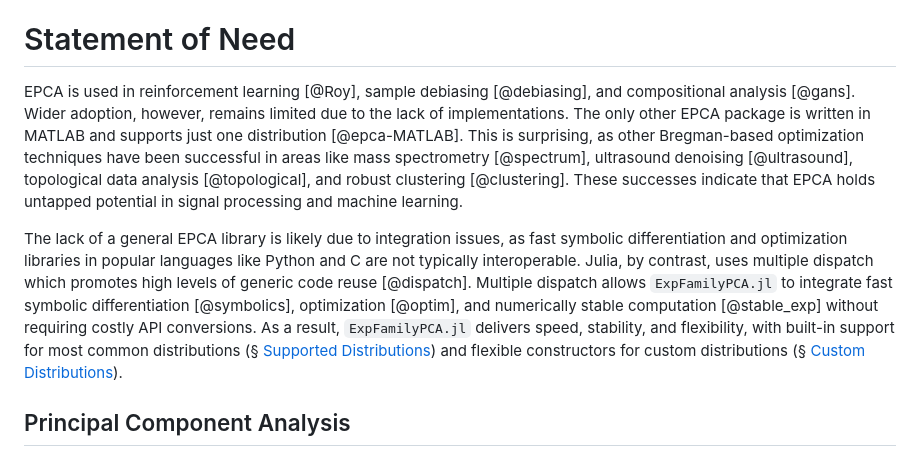
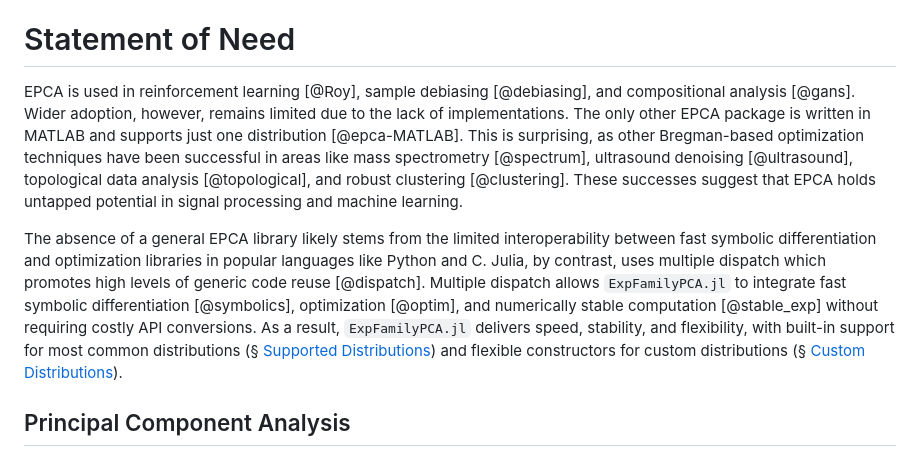
Before and after one commit to sisl/ExpFamilyPCA.jl, a Markdown page: paper.md, the part around one of its changes. Rendered like a GitHub page.

```diff
--- a/paper.md
+++ b/paper.md
@@ -37,9 +37,9 @@ Principal component analysis (PCA) [@PCA1; @PCA2; @PCA3] is popular for compress
 
 # Statement of Need
 
-EPCA is used in reinforcement learning [@Roy], sample debiasing [@debiasing], and compositional analysis [@gans]. Wider adoption, however, remains limited due to the lack of implementations. The only other EPCA package is written in MATLAB and supports just one distribution [@epca-MATLAB]. This is surprising, as other Bregman-based optimization techniques have been successful in areas like mass spectrometry [@spectrum], ultrasound denoising [@ultrasound], topological data analysis [@topological], and robust clustering [@clustering]. These successes indicate that EPCA holds untapped potential in signal processing and machine learning.
+EPCA is used in reinforcement learning [@Roy], sample debiasing [@debiasing], and compositional analysis [@gans]. Wider adoption, however, remains limited due to the lack of implementations. The only other EPCA package is written in MATLAB and supports just one distribution [@epca-MATLAB]. This is surprising, as other Bregman-based optimization techniques have been successful in areas like mass spectrometry [@spectrum], ultrasound denoising [@ultrasound], topological data analysis [@topological], and robust clustering [@clustering]. These successes suggest that EPCA holds untapped potential in signal processing and machine learning.
 
-The lack of a general EPCA library is likely due to integration issues, as fast symbolic differentiation and optimization libraries in popular languages like Python and C are not typically interoperable. Julia, by contrast, uses multiple dispatch which promotes high levels of generic code reuse [@dispatch]. Multiple dispatch allows `ExpFamilyPCA.jl` to integrate fast symbolic differentiation [@symbolics], optimization [@optim], and numerically stable computation [@stable_exp] without requiring costly API conversions. As a result, `ExpFamilyPCA.jl` delivers speed, stability, and flexibility, with built-in support for most common distributions (§ [Supported Distributions](#supported-distributions)) and flexible constructors for custom distributions (§ [Custom Distributions](#supported-distributions)).
+The absence of a general EPCA library likely stems from the limited interoperability between fast symbolic differentiation and optimization libraries in popular languages like Python and C. Julia, by contrast, uses multiple dispatch which promotes high levels of generic code reuse [@dispatch]. Multiple dispatch allows `ExpFamilyPCA.jl` to integrate fast symbolic differentiation [@symbolics], optimization [@optim], and numerically stable computation [@stable_exp] without requiring costly API conversions. As a result, `ExpFamilyPCA.jl` delivers speed, stability, and flexibility, with built-in support for most common distributions (§ [Supported Distributions](#supported-distributions)) and flexible constructors for custom distributions (§ [Custom Distributions](#supported-distributions)).
 
 ## Principal Component Analysis
 
```
Also changed, not shown: other parts of paper.md (+5 -3 lines), scripts/kl_divergence_plot.png, scripts/reconstructions.png, 3 other files.
